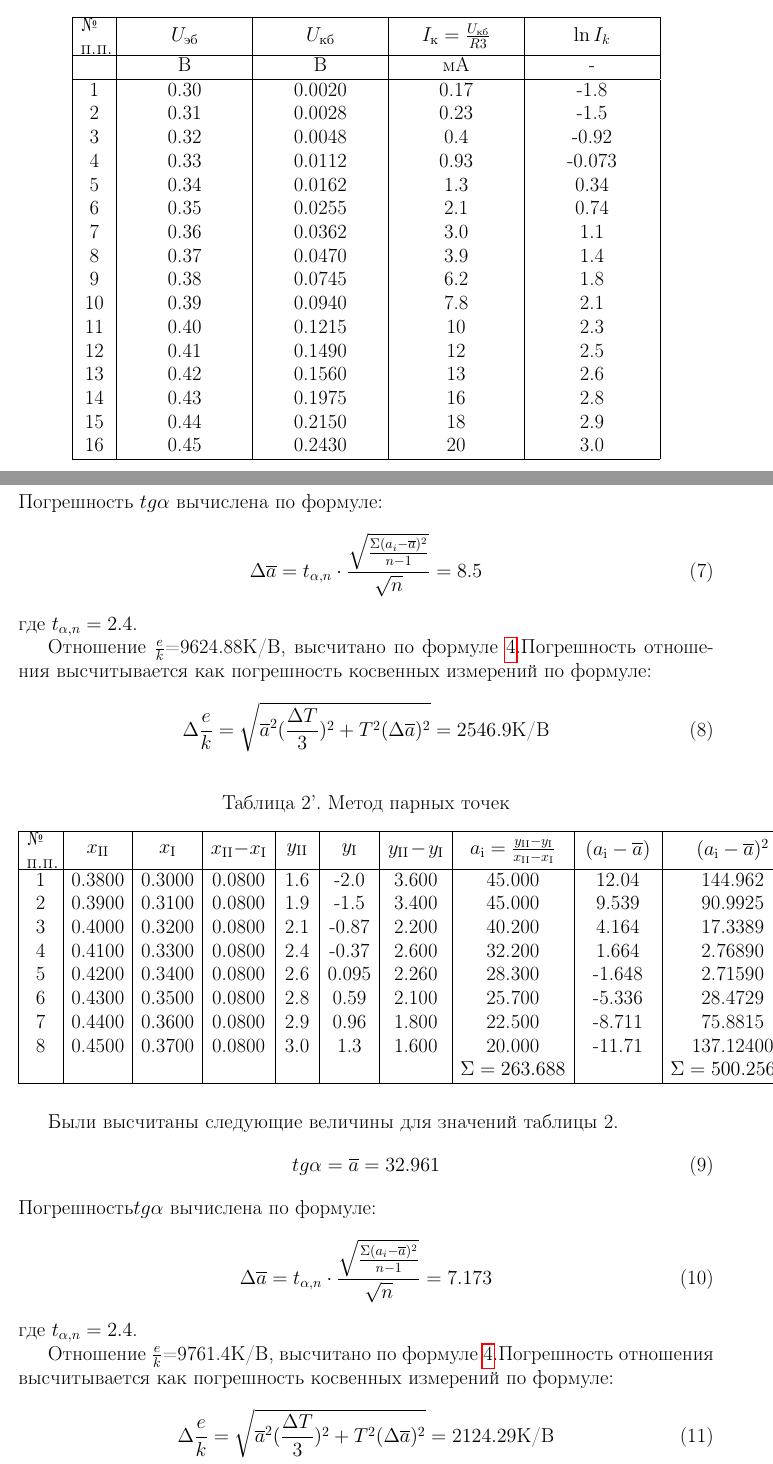
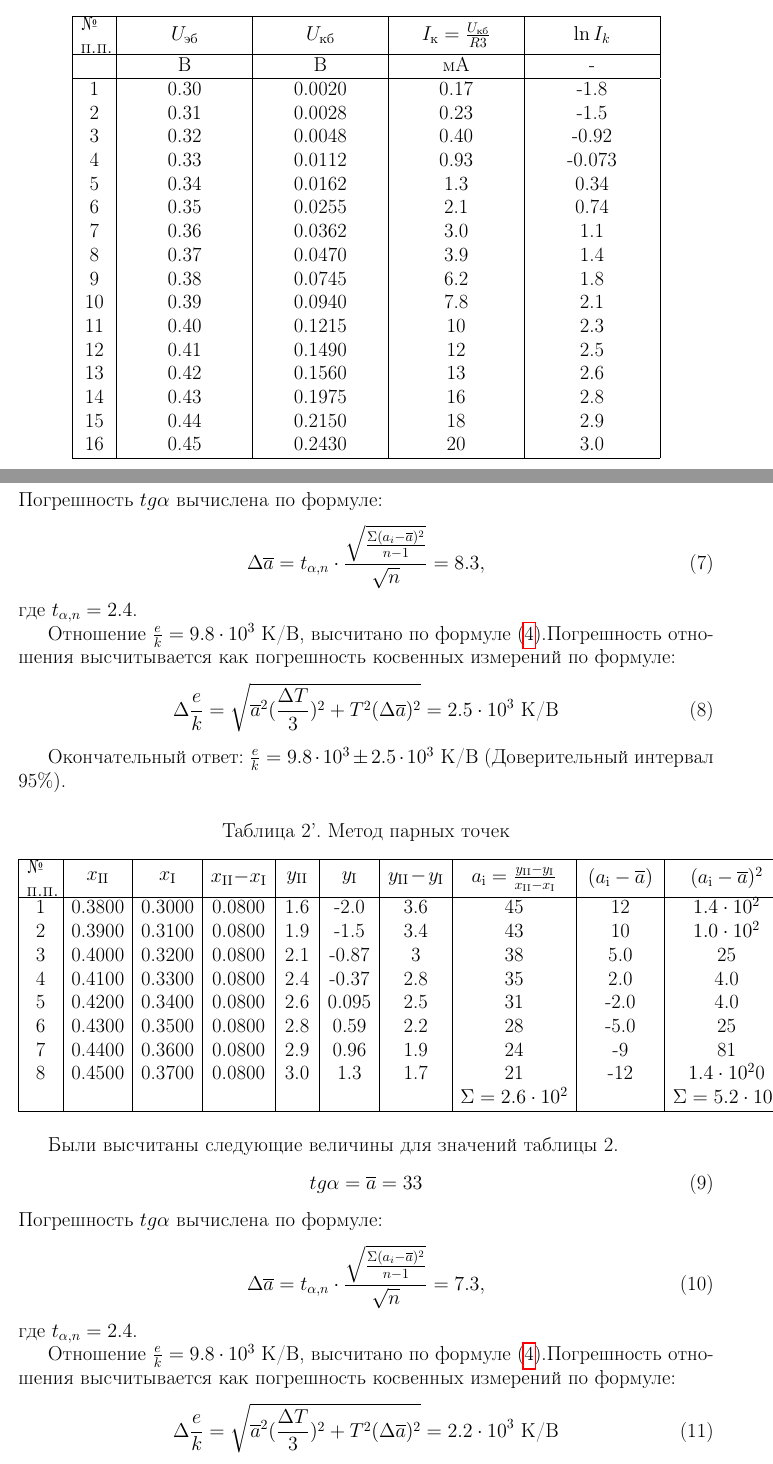
Before and after one commit to st117207/Workshop2, a LaTeX document (Предварительный отчёт Белобородов (7)/main.tex, which reads Предварительный отчёт Белобородов (7)/report.tex): two parts of pages 7 and 9 of 12 before the commit and two parts of pages 7 and 9 of 13 after it, joined at a grey line, cut so that both start at the same text. Compiled offline with pdfLaTeX.

Commit message:
Отчёт обновлён

```diff
--- a/Предварительный отчёт Белобородов (7)/report.tex
+++ b/Предварительный отчёт Белобородов (7)/report.tex
@@ -137,7 +137,7 @@ P-n-переход представляет собой контактную об
 \hline
 1 &  0.30  &  0.0020  &  0.17 & -1.8 \\
 2 &  0.31  &  0.0028  & 0.23  & -1.5 \\
-3 &  0.32  &  0.0048  &  0.4 & -0.92\\
+3 &  0.32  &  0.0048  &  0.40 & -0.92\\
 4 & 0.33  &  0.0112  &  0.93 & -0.073\\
 5 & 0.34  &  0.0162  &  1.3 & 0.34\\
 6 & 0.35  &  0.0255  &  2.1 & 0.74\\
@@ -262,13 +261,14 @@ P-n-переход представляет собой контактную об
 \end{equation}
 Погрешность $tg{\alpha}$ вычислена по формуле:
 \begin{equation}
-    \Delta\overline{a}=t_{\alpha,n}\cdot\frac{\sqrt{\frac{\Sigma(a_i-\overline{a})^2}{{n-1}}}}{\sqrt{n}}=8.5
+    \Delta\overline{a}=t_{\alpha,n}\cdot\frac{\sqrt{\frac{\Sigma(a_i-\overline{a})^2}{{n-1}}}}{\sqrt{n}}=8.3,
 \end{equation}
 где $t_{\alpha,n}=2.4$.
-\parОтношение $\frac{e}{k}$=9624.88К/В, высчитано по формуле~\ref{eq:eq4}.Погрешность отношения высчитывается как погрешность косвенных измерений по формуле:
+\parОтношение $\frac{e}{k}=9.8\cdot10^3$ К/В, высчитано по формуле (\ref{eq:eq4}).Погрешность отношения высчитывается как погрешность косвенных измерений по формуле:
 \begin{equation}
-    \Delta\frac{e}{k}=\sqrt{\overline{a}^2(\frac{\Delta T}{3})^2+T^2(\Delta\overline{a})^2}=2546.9 \text{К/В}
+    \Delta\frac{e}{k}=\sqrt{\overline{a}^2(\frac{\Delta T}{3})^2+T^2(\Delta\overline{a})^2}=2.5\cdot10^3\text{ К/В}
 \end{equation}
+\par Окончательный ответ: $\frac{e}{k}=9.8\cdot10^3\pm2.5\cdot10^3\text{ К/В}$ (Доверительный интервал 95\%).
 \begin{center}
 \begin{table}[H]
 \centering
@@ -307,15 +307,15 @@ P-n-переход представляет собой контактную об
      \begin{center} $(a_{\text{i}}-\overline{a})^2$ \end{center}
 \end{minipage}\\
 \hline
-1 &  0.3800  &  0.3000  & 0.0800 & 1.6& -2.0&3.600 & 45.000 &12.04 & 144.962\\
-2 &  0.3900  &  0.3100  &  0.0800 & 1.9& -1.5&3.400 &45.000 &9.539 &90.9925\\
-3 &  0.4000  &  0.3200  & 0.0800  & 2.1& -0.87&2.200 &40.200 &4.164 &17.3389\\
-4 & 0.4100  &  0.3300 &  0.0800 & 2.4& -0.37&2.600  &32.200 &1.664 &2.76890\\
-5 & 0.4200  &  0.3400  &  0.0800 &  2.6&0.095 &2.260 &28.300 &-1.648 &2.71590  \\
-6 & 0.4300  &  0.3500  &  0.0800 & 2.8&0.59 &2.100 &25.700 &-5.336 &28.4729 \\
-7 & 0.4400  &  0.3600  &  0.0800 & 2.9&0.96 &1.800 &22.500 &-8.711 & 75.8815 \\
-8 & 0.4500  &  0.3700  &  0.0800 & 3.0& 1.3 &1.600 &20.000 &-11.71 &137.12400  \\
- &   &    &   & &  & & $\Sigma=263.688$& & $\Sigma=500.25600$ \\
+1 &  0.3800  &  0.3000  & 0.0800 & 1.6& -2.0&3.6 & 45 &12 & $1.4\cdot 10^2$\\
+2 &  0.3900  &  0.3100  &  0.0800 & 1.9& -1.5&3.4 &43 &10 &$1.0\cdot 10^2$\\
+3 &  0.4000  &  0.3200  & 0.0800  & 2.1& -0.87&3 &38&5.0 &25\\
+4 & 0.4100  &  0.3300 &  0.0800 & 2.4& -0.37&2.8  &35 &2.0 &4.0\\
+5 & 0.4200  &  0.3400  &  0.0800 &  2.6&0.095 &2.5 &31 &-2.0 &4.0  \\
+6 & 0.4300  &  0.3500  &  0.0800 & 2.8&0.59 &2.2 &28 &-5.0 &25 \\
+7 & 0.4400  &  0.3600  &  0.0800 & 2.9&0.96 &1.9 &24 &-9 & 81 \\
+8 & 0.4500  &  0.3700  &  0.0800 & 3.0& 1.3 &1.7 &21 &-12 &$1.4\cdot 10^2$0  \\
+ &   &    &   & &  & & $\Sigma=2.6\cdot 10^2$& & $\Sigma=5.2\cdot 10^2$ \\
 
 \hline
 \end{tabular}
@@ -323,14 +323,14 @@ P-n-переход представляет собой контактную об
 \end{center}
 \parБыли высчитаны следующие величины для значений таблицы 2.
 \begin{equation}
-    tg{\alpha}=\overline{a}=32.961
+    tg{\alpha}=\overline{a}=33
 \end{equation}
-Погрешность$tg{\alpha}$ вычислена по формуле:
+Погрешность $tg{\alpha}$ вычислена по формуле:
 \begin{equation}
-    \Delta\overline{a}=t_{\alpha,n}\cdot\frac{\sqrt{\frac{\Sigma(a_i-\overline{a})^2}{{n-1}}}}{\sqrt{n}}=7.173
+    \Delta\overline{a}=t_{\alpha,n}\cdot\frac{\sqrt{\frac{\Sigma(a_i-\overline{a})^2}{{n-1}}}}{\sqrt{n}}=7.3,
 \end{equation}
 где $t_{\alpha,n}=2.4$.
-\parОтношение $\frac{e}{k}$=9761.4К/В, высчитано по формуле~\ref{eq:eq4}.Погрешность отношения высчитывается как погрешность косвенных измерений по формуле:
+\parОтношение $\frac{e}{k}=9.8\cdot10^3$ К/В, высчитано по формуле (\ref{eq:eq4}).Погрешность отношения высчитывается как погрешность косвенных измерений по формуле:
 \begin{equation}
-    \Delta\frac{e}{k}=\sqrt{\overline{a}^2(\frac{\Delta T}{3})^2+T^2(\Delta\overline{a})^2}=2124.29 \text{К/В}
+    \Delta\frac{e}{k}=\sqrt{\overline{a}^2(\frac{\Delta T}{3})^2+T^2(\Delta\overline{a})^2}=2.2\cdot10^3\text{ К/В}
 \end{equation}
@@ -337 +338,3 @@ P-n-переход представляет собой контактную об
 
+\subsubsection{Исходный код}
+Исходный код состоит из двух решений: "Experiment1", "Experiment2". \parВ каждом из двух решений находится 3 проекта: "Table1"\verb||, "Table2"\verb||, "I0". Программы универсальны и способны обрабатывать любую выборку. В решении "Experiment1"\verb|| обрабатывается выборка из таблицы 1, в решении "Experiment2" \\выборка из таблицы 2. Поэтому внутри решений код полностью совпадает. В проекте "Table1"\verb|| реализуются вычисления данных для таблиц 1, 1'. В проекте  "Table2"\verb|| реализуются вычисления данных для таблиц 2, 2'. В проекте "I0"\verb|| осуществляется вычисление $\ln I_0$ и $I_0$.
```
Also changed, not shown: Предварительный отчёт Белобородов (7).pdf, Предварительный отчёт Белобородов (7)/Sketch.eps (deleted), Предварительный отчёт Белобородов (7)/preamble.tex (line endings or trailing spaces), Предварительный отчёт Белобородов (7)/sample.eps (deleted), Предварительный отчёт Белобородов (7)/График 1.png, Предварительный отчёт Белобородов (7)/График 2.png, Предварительный отчёт Белобородов (7)/График 3.png, Предварительный отчёт Белобородов (7)/График 4.png, Предварительный отчёт Белобородов (7)/report.tex (64 more changed lines).
